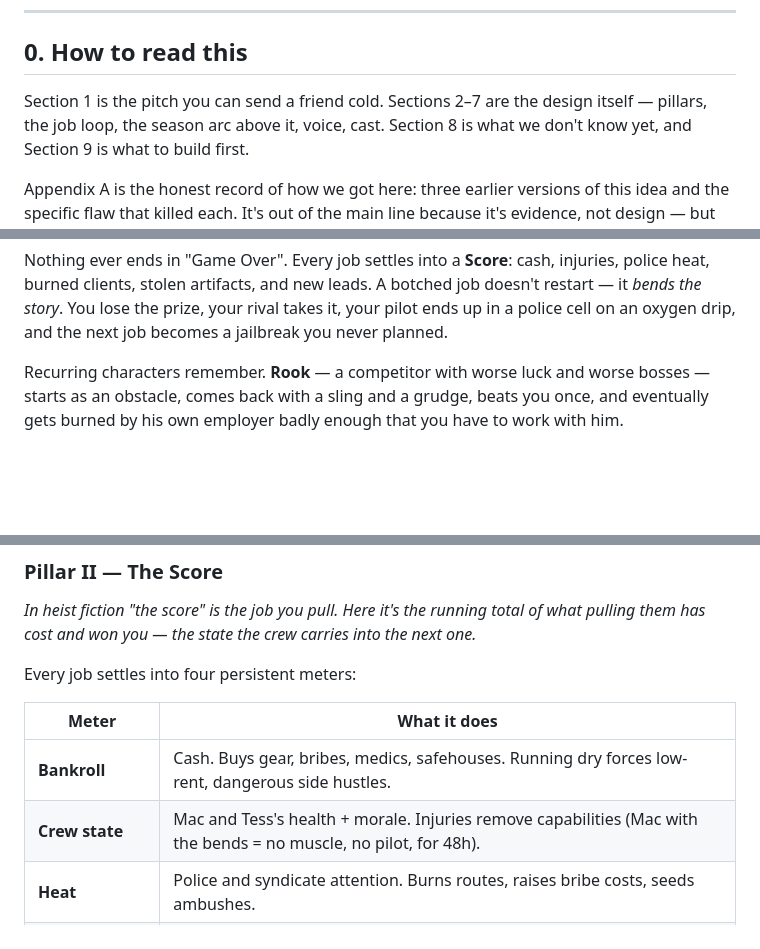
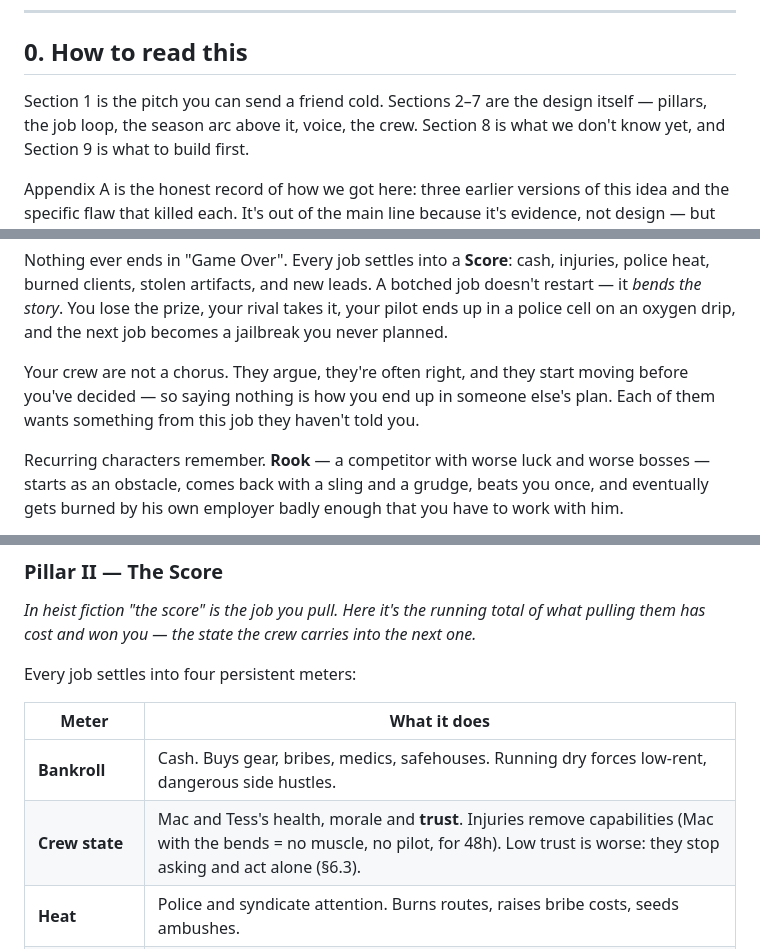
Before and after one commit to nklsrh/pewpew3, a Markdown page: docs/world-of-thieves-dossier.md, 3 parts joined by grey strips. Drawn GitHub-style; blank space fills up the shorter version.

```diff
--- a/docs/world-of-thieves-dossier.md
+++ b/docs/world-of-thieves-dossier.md
@@ -10,7 +10,7 @@
 ## 0. How to read this
 
 Section 1 is the pitch you can send a friend cold. Sections 2–7 are the design itself —
-pillars, the job loop, the season arc above it, voice, cast. Section 8 is what we don't know
+pillars, the job loop, the season arc above it, voice, the crew. Section 8 is what we don't know
 yet, and Section 9 is what to build first.
 
 Appendix A is the honest record of how we got here: three earlier versions of this idea and
@@ -33,6 +33,10 @@ Nothing ever ends in "Game Over". Every job settles into a **Score**: cash, inju
 police heat, burned clients, stolen artifacts, and new leads. A botched job doesn't restart —
 it *bends the story*. You lose the prize, your rival takes it, your pilot ends up in a police
 cell on an oxygen drip, and the next job becomes a jailbreak you never planned.
+
+Your crew are not a chorus. They argue, they're often right, and they start moving before
+you've decided — so saying nothing is how you end up in someone else's plan. Each of them
+wants something from this job they haven't told you.
 
 Recurring characters remember. **Rook** — a competitor with worse luck and worse bosses —
 starts as an obstacle, comes back with a sling and a grudge, beats you once, and eventually
@@ -68,7 +72,7 @@ Every job settles into four persistent meters:
 | Meter | What it does |
 |---|---|
 | **Bankroll** | Cash. Buys gear, bribes, medics, safehouses. Running dry forces low-rent, dangerous side hustles. |
-| **Crew state** | Mac and Tess's health + morale. Injuries remove capabilities (Mac with the bends = no muscle, no pilot, for 48h). |
+| **Crew state** | Mac and Tess's health, morale and **trust**. Injuries remove capabilities (Mac with the bends = no muscle, no pilot, for 48h). Low trust is worse: they stop asking and act alone (§6.3). |
 | **Heat** | Police and syndicate attention. Burns routes, raises bribe costs, seeds ambushes. |
 | **Leads & artifacts** | Physical breadcrumbs — a medal inscription, a logbook, a decoder — that unlock the next destination. |
 
```
Also changed, not shown: other parts of docs/world-of-thieves-dossier.md (+91 -7 lines).
